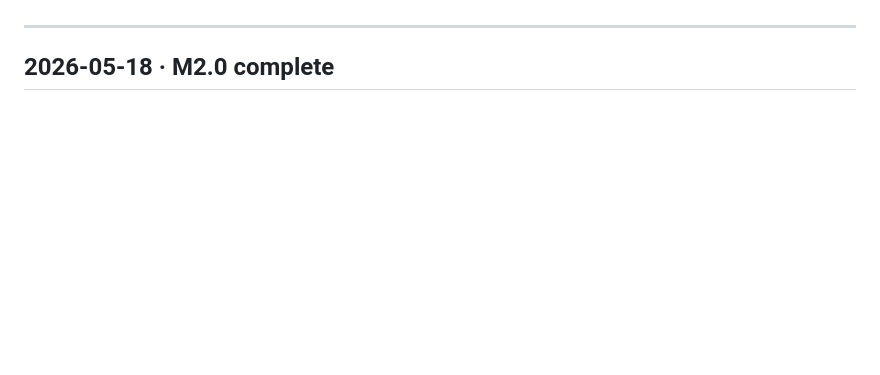
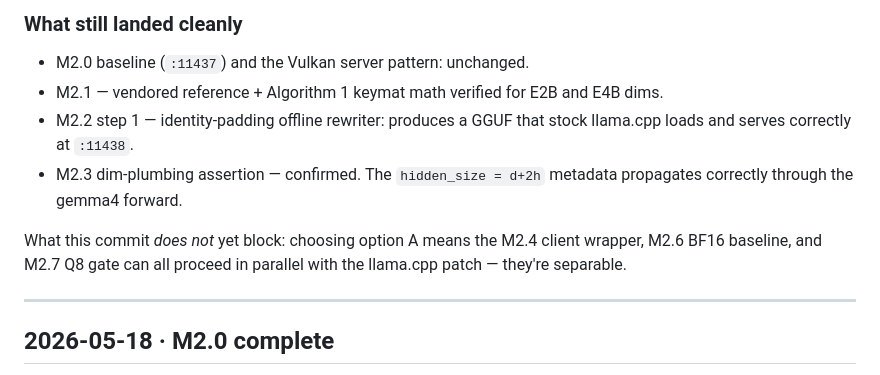
Before and after one commit to nulltea/gelo-lightrag, a Markdown page: docs/plans/path-2-status.md, the part around one of its changes. Rendered like a GitHub page; blank space fills up the shorter version.

```diff
--- a/docs/plans/path-2-status.md
+++ b/docs/plans/path-2-status.md
@@ -5,3 +85,16 @@ a plan assumption. Most recent entry on top.
+### What still landed cleanly
+
+- M2.0 baseline (`:11437`) and the Vulkan server pattern: unchanged.
+- M2.1 — vendored reference + Algorithm 1 keymat math verified for
+  E2B and E4B dims.
+- M2.2 step 1 — identity-padding offline rewriter: produces a GGUF
+  that stock llama.cpp loads and serves correctly at `:11438`.
+- M2.3 dim-plumbing assertion — confirmed. The `hidden_size = d+2h`
+  metadata propagates correctly through the gemma4 forward.
+
+What this commit *does not* yet block: choosing option A means the
+M2.4 client wrapper, M2.6 BF16 baseline, and M2.7 Q8 gate can all
+proceed in parallel with the llama.cpp patch — they're separable.
 
 ---
 
```
Also changed, not shown: other parts of docs/plans/path-2-status.md (+80 -0 lines).
